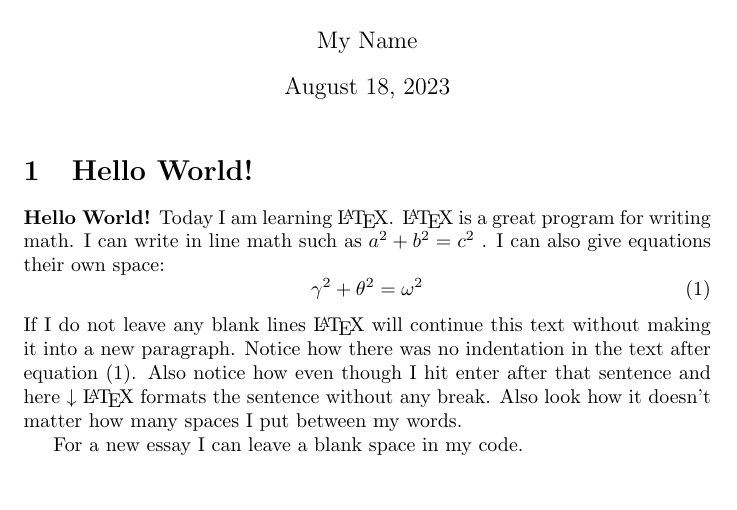
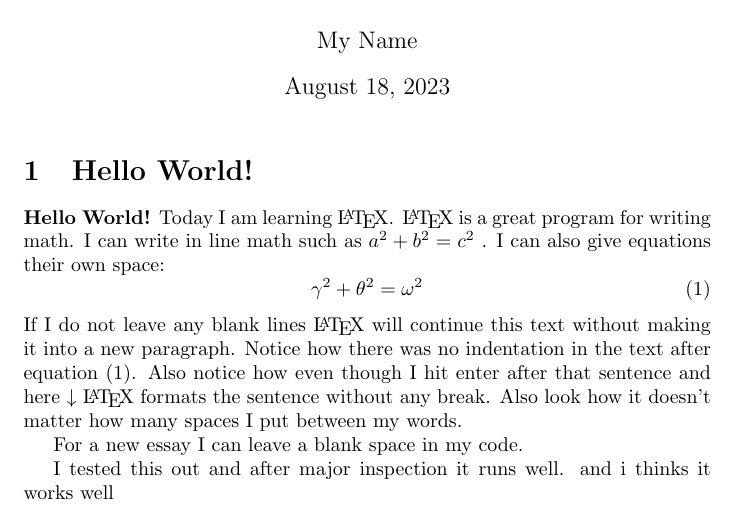
Before and after one commit to sanjib-sen/WebLaTex, a LaTeX document (demo.tex): part of the page, cut so that both start at the same text. Compiled offline with pdfLaTeX.

Commit message:
Main yep

```diff
--- a/demo.tex
+++ b/demo.tex
@@ -26,4 +26,6 @@ Also notice how even though I hit enter after that sentence and here $\downarrow
 
 For a new essay I can leave a blank space in my code.
 
+I tested this out and after major inspection it runs well.
+and i thinks it works well
 \end{document} % This is the end of the document
```
Also changed, not shown: PDF/demo.pdf (added), 5 other files.
